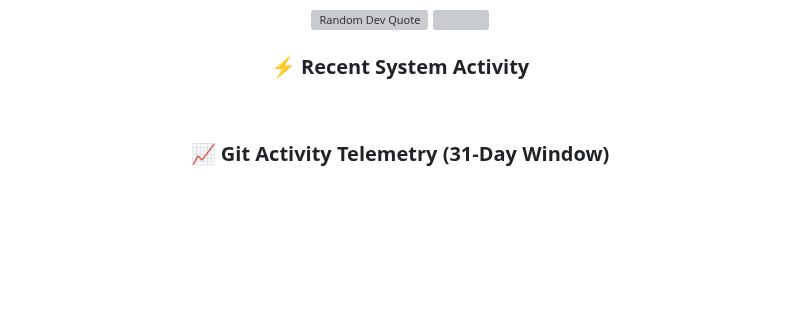
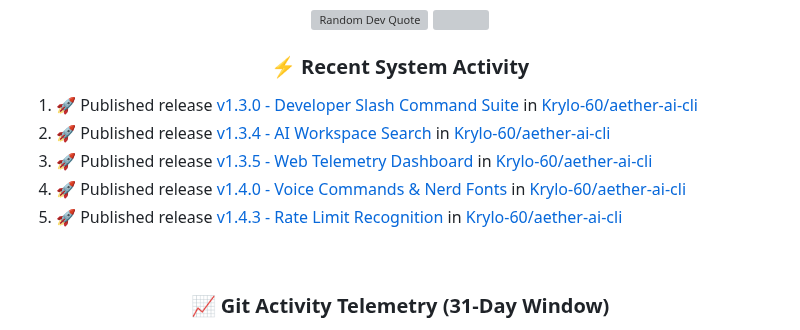
Before and after one commit to Krylo-60/Krylo-60, a Markdown page: README.md, the part around the change. GitHub-like rendering; blank space fills up the shorter version; grey boxes are pictures that could not be loaded.

Commit message:
:zap: Update README with the recent activity

```diff
--- a/README.md
+++ b/README.md
@@ -251,6 +251,11 @@
 </div>
 
 <!--START_SECTION:activity-->
+1. 🚀 Published release [v1.3.0 - Developer Slash Command Suite](https://github.com/Krylo-60/aether-ai-cli/releases/tag/v1.3.0) in [Krylo-60/aether-ai-cli](https://github.com/Krylo-60/aether-ai-cli)
+2. 🚀 Published release [v1.3.4 - AI Workspace Search](https://github.com/Krylo-60/aether-ai-cli/releases/tag/v1.3.4) in [Krylo-60/aether-ai-cli](https://github.com/Krylo-60/aether-ai-cli)
+3. 🚀 Published release [v1.3.5 - Web Telemetry Dashboard](https://github.com/Krylo-60/aether-ai-cli/releases/tag/v1.3.5) in [Krylo-60/aether-ai-cli](https://github.com/Krylo-60/aether-ai-cli)
+4. 🚀 Published release [v1.4.0 - Voice Commands & Nerd Fonts](https://github.com/Krylo-60/aether-ai-cli/releases/tag/v1.4.0) in [Krylo-60/aether-ai-cli](https://github.com/Krylo-60/aether-ai-cli)
+5. 🚀 Published release [v1.4.3 - Rate Limit Recognition](https://github.com/Krylo-60/aether-ai-cli/releases/tag/v1.4.3) in [Krylo-60/aether-ai-cli](https://github.com/Krylo-60/aether-ai-cli)
 <!--END_SECTION:activity-->
 
 <br/>
```
